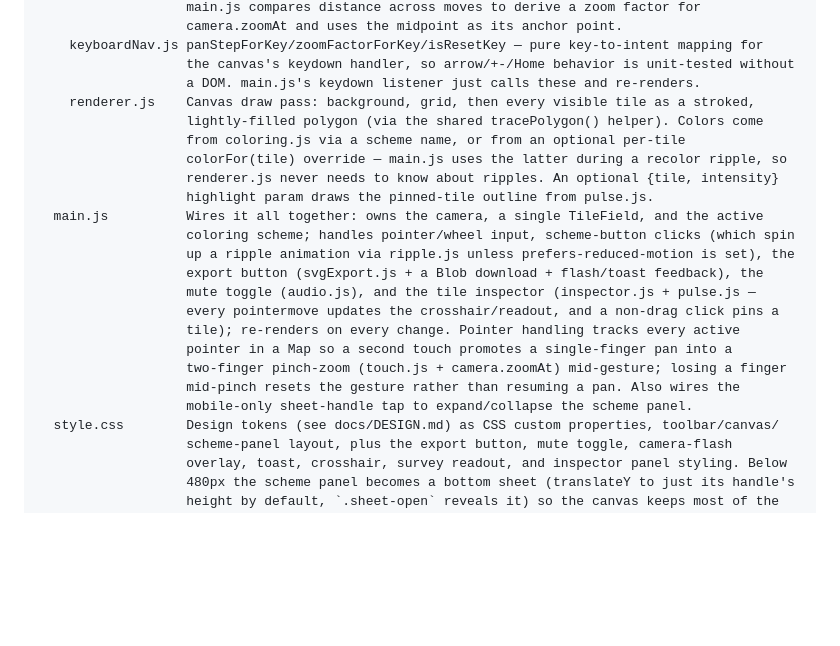
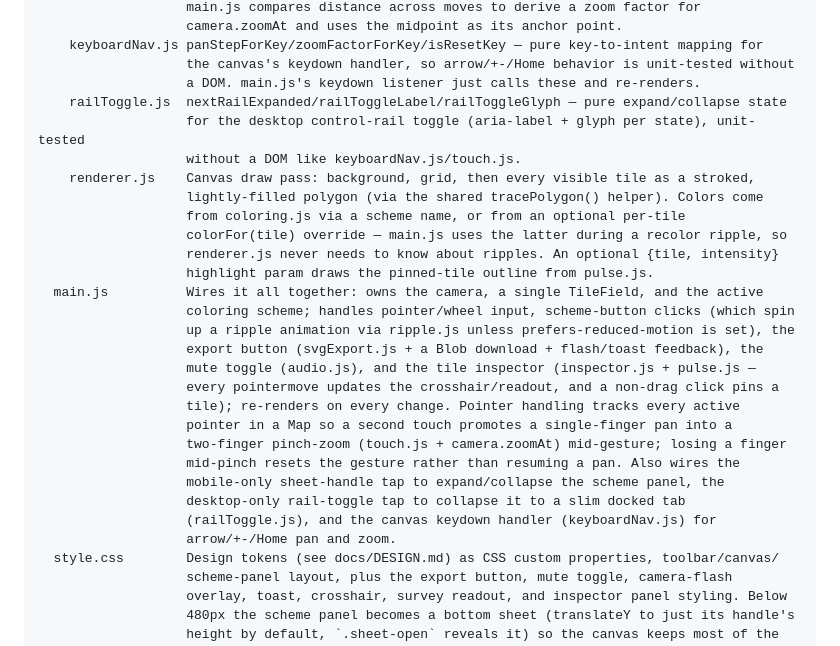
Before and after one commit to ctkrug/monotile, a Markdown page: docs/ARCHITECTURE.md, the part around the change. Drawn GitHub-style; blank space fills up the shorter version.

Commit message:
docs: document railToggle.js and main.js's rail/keydown wiring

```diff
--- a/docs/ARCHITECTURE.md
+++ b/docs/ARCHITECTURE.md
@@ -53,6 +53,9 @@ src/
     keyboardNav.js panStepForKey/zoomFactorForKey/isResetKey — pure key-to-intent mapping for
                    the canvas's keydown handler, so arrow/+-/Home behavior is unit-tested without
                    a DOM. main.js's keydown listener just calls these and re-renders.
+    railToggle.js  nextRailExpanded/railToggleLabel/railToggleGlyph — pure expand/collapse state
+                   for the desktop control-rail toggle (aria-label + glyph per state), unit-tested
+                   without a DOM like keyboardNav.js/touch.js.
     renderer.js    Canvas draw pass: background, grid, then every visible tile as a stroked,
                    lightly-filled polygon (via the shared tracePolygon() helper). Colors come
                    from coloring.js via a scheme name, or from an optional per-tile
@@ -69,7 +72,10 @@ src/
                    pointer in a Map so a second touch promotes a single-finger pan into a
                    two-finger pinch-zoom (touch.js + camera.zoomAt) mid-gesture; losing a finger
                    mid-pinch resets the gesture rather than resuming a pan. Also wires the
-                   mobile-only sheet-handle tap to expand/collapse the scheme panel.
+                   mobile-only sheet-handle tap to expand/collapse the scheme panel, the
+                   desktop-only rail-toggle tap to collapse it to a slim docked tab
+                   (railToggle.js), and the canvas keydown handler (keyboardNav.js) for
+                   arrow/+-/Home pan and zoom.
   style.css        Design tokens (see docs/DESIGN.md) as CSS custom properties, toolbar/canvas/
                    scheme-panel layout, plus the export button, mute toggle, camera-flash
                    overlay, toast, crosshair, survey readout, and inspector panel styling. Below
```
